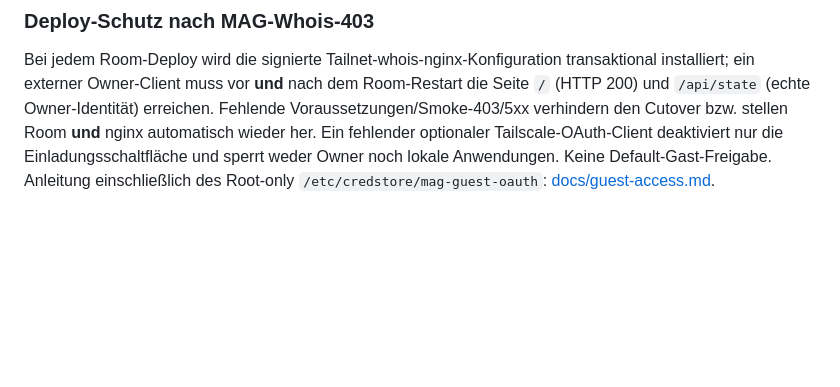
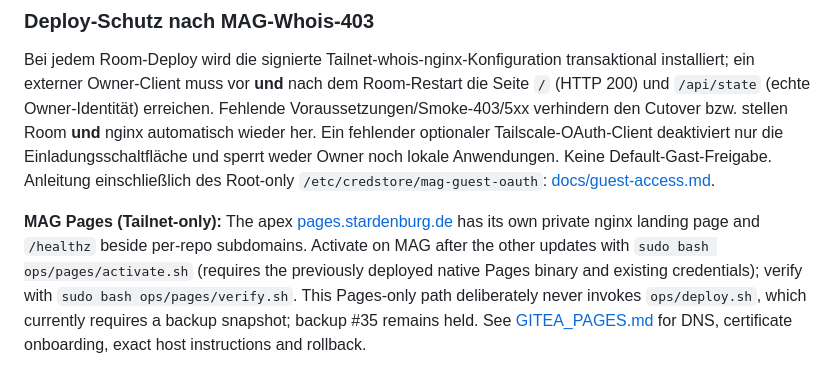
Before and after one commit to ChristianHohlfeld/mag-portable-stack, a Markdown page: README.md, the part around the change. GitHub-like rendering; blank space fills up the shorter version.

Commit message:
test/docs(pages): cover Tailnet apex, backup-independent activation and exact DNS cert health checks

```diff
--- a/README.md
+++ b/README.md
@@ -448,3 +448,5 @@ Tailscale-OAuth-Client deaktiviert nur die Einladungsschaltfläche und sperrt
 weder Owner noch lokale Anwendungen. Keine Default-Gast-Freigabe.
 Anleitung einschließlich des Root-only `/etc/credstore/mag-guest-oauth`:
 [docs/guest-access.md](docs/guest-access.md).
+
+**MAG Pages (Tailnet-only):** The apex [pages.stardenburg.de](https://pages.stardenburg.de/) has its own private nginx landing page and `/healthz` beside per-repo subdomains. Activate on MAG after the other updates with `sudo bash ops/pages/activate.sh` (requires the previously deployed native Pages binary and existing credentials); verify with `sudo bash ops/pages/verify.sh`. This Pages-only path deliberately never invokes `ops/deploy.sh`, which currently requires a backup snapshot; backup #35 remains held. See [GITEA_PAGES.md](docs/GITEA_PAGES.md) for DNS, certificate onboarding, exact host instructions and rollback.
```
